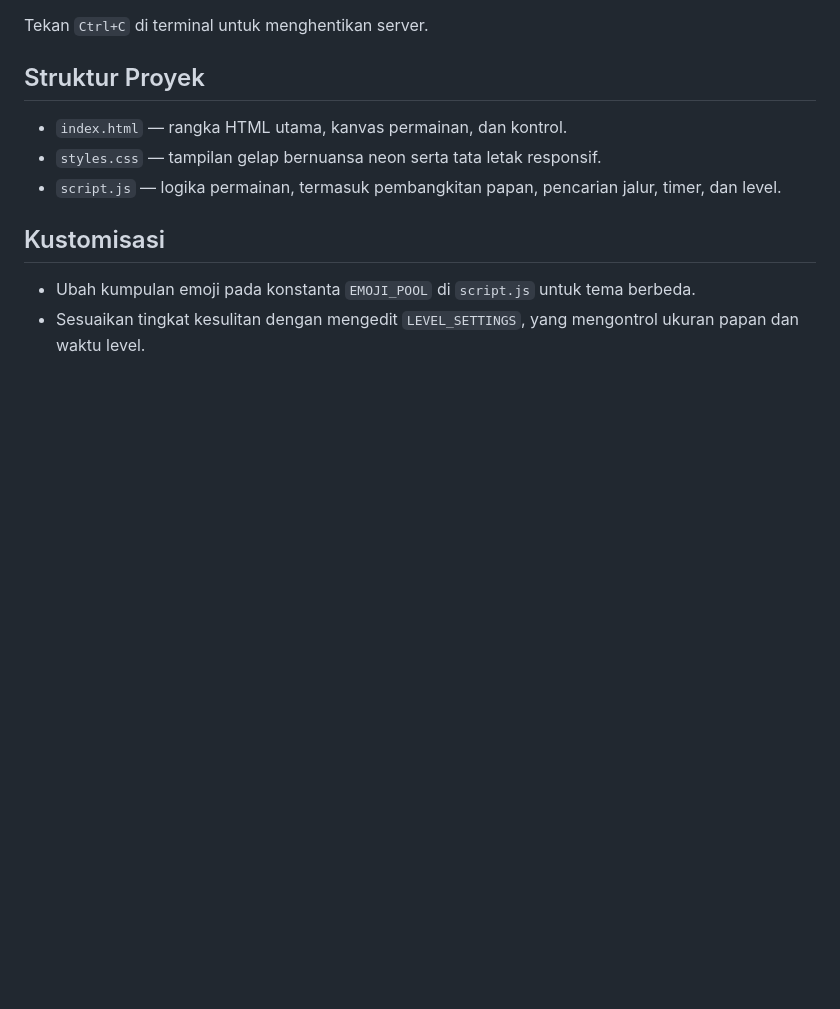
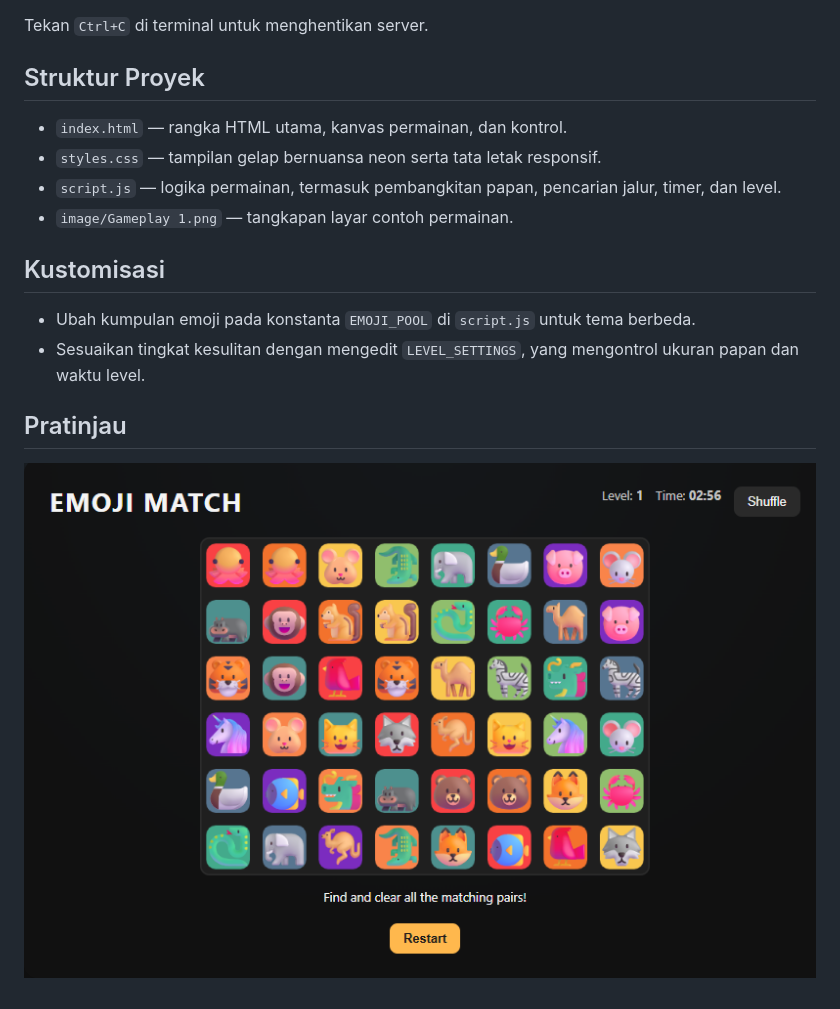
Before and after one commit to CandiRen/emoji_match, a Markdown page: README.md, the part around the change. Rendered like a GitHub page; pictures changed too: image/Gameplay 1.png (added); blank space fills up the shorter version.

Commit message:
add image

```diff
--- a/README.md
+++ b/README.md
@@ -25,7 +25,11 @@ Tekan `Ctrl+C` di terminal untuk menghentikan server.
 - `index.html` — rangka HTML utama, kanvas permainan, dan kontrol.
 - `styles.css` — tampilan gelap bernuansa neon serta tata letak responsif.
 - `script.js` — logika permainan, termasuk pembangkitan papan, pencarian jalur, timer, dan level.
+- `image/Gameplay 1.png` — tangkapan layar contoh permainan.
 
 ## Kustomisasi
 - Ubah kumpulan emoji pada konstanta `EMOJI_POOL` di `script.js` untuk tema berbeda.
 - Sesuaikan tingkat kesulitan dengan mengedit `LEVEL_SETTINGS`, yang mengontrol ukuran papan dan waktu level.
+
+## Pratinjau
+![Gameplay Emoji Match](image/Gameplay%201.png)
```
